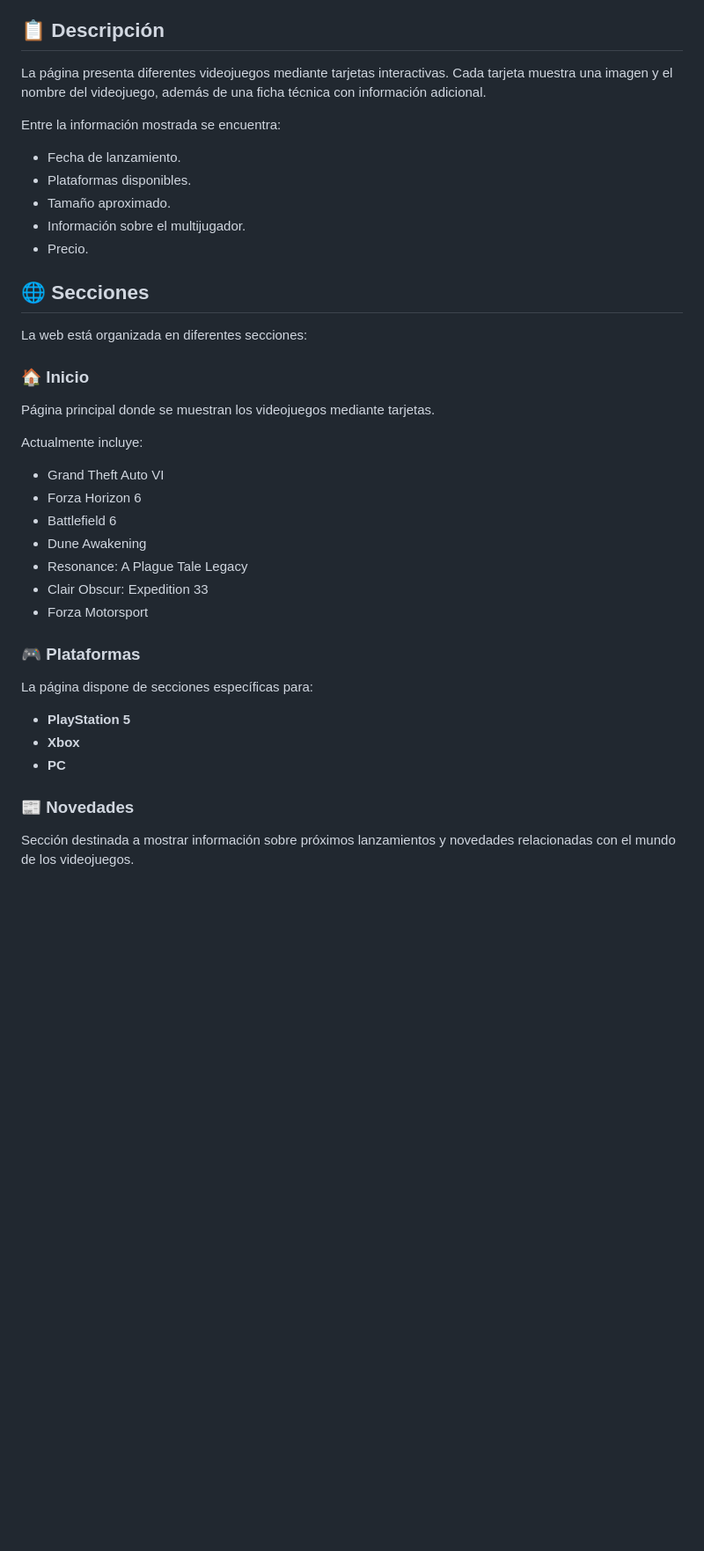
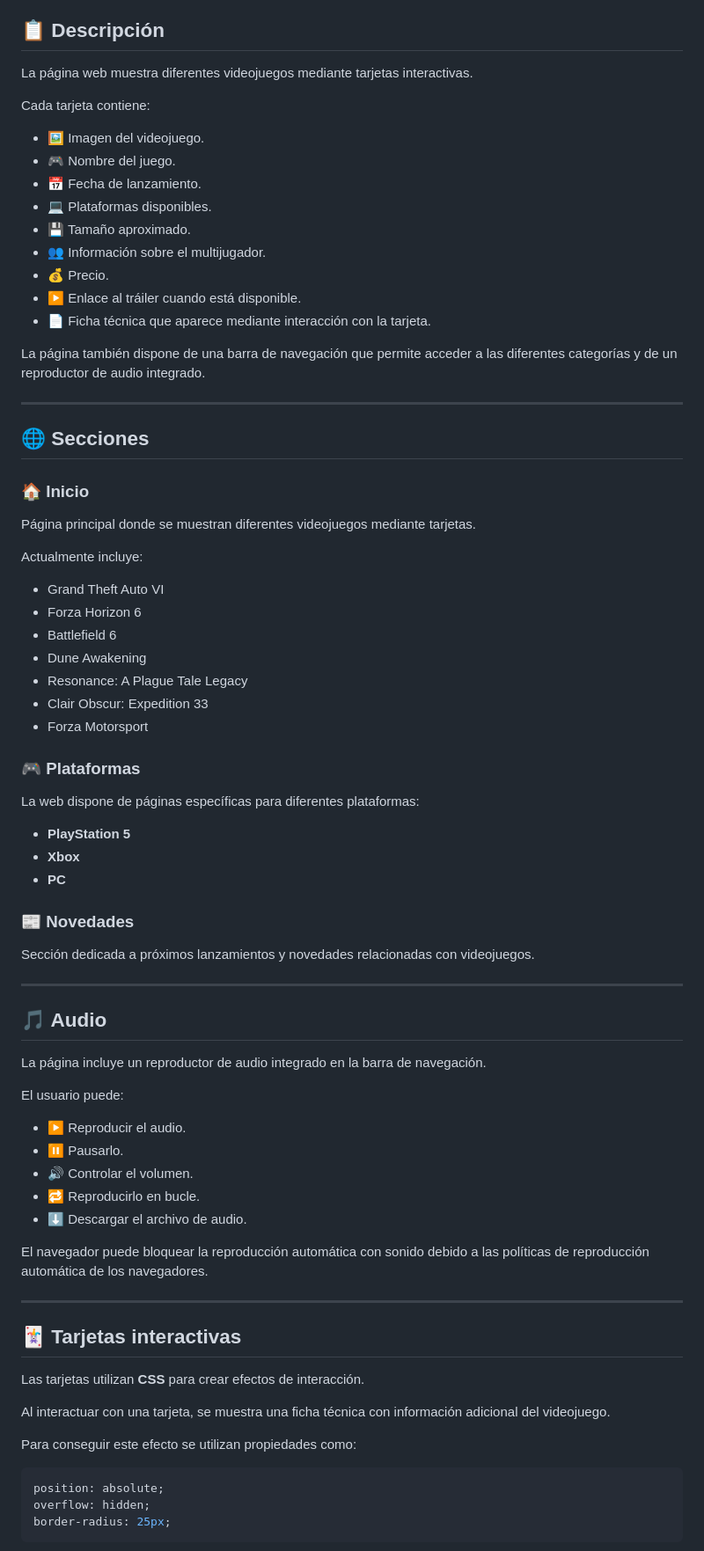
Before and after one commit to AlbertoPueblas/PaginaWeb, a Markdown page: README.md, the part around one of its changes. Shown at 88% size. Drawn GitHub-style; blank space fills up the shorter version.

Commit message:
Actualizacion de readme

````diff
--- a/README.md
+++ b/README.md
@@ -10,23 +14,29 @@ El código fuente del proyecto está disponible en GitHub:
 
 ## 📋 Descripción
 
-La página presenta diferentes videojuegos mediante tarjetas interactivas. Cada tarjeta muestra una imagen y el nombre del videojuego, además de una ficha técnica con información adicional.
+La página web muestra diferentes videojuegos mediante tarjetas interactivas.
 
-Entre la información mostrada se encuentra:
+Cada tarjeta contiene:
 
-- Fecha de lanzamiento.
-- Plataformas disponibles.
-- Tamaño aproximado.
-- Información sobre el multijugador.
-- Precio.
+- 🖼️ Imagen del videojuego.
+- 🎮 Nombre del juego.
+- 📅 Fecha de lanzamiento.
+- 💻 Plataformas disponibles.
+- 💾 Tamaño aproximado.
+- 👥 Información sobre el multijugador.
+- 💰 Precio.
+- ▶️ Enlace al tráiler cuando está disponible.
+- 📄 Ficha técnica que aparece mediante interacción con la tarjeta.
+
+La página también dispone de una barra de navegación que permite acceder a las diferentes categorías y de un reproductor de audio integrado.
+
+---
 
 ## 🌐 Secciones
 
-La web está organizada en diferentes secciones:
-
 ### 🏠 Inicio
 
-Página principal donde se muestran los videojuegos mediante tarjetas.
+Página principal donde se muestran diferentes videojuegos mediante tarjetas.
 
 Actualmente incluye:
 
@@ -40,7 +50,7 @@ Actualmente incluye:
 
 ### 🎮 Plataformas
 
-La página dispone de secciones específicas para:
+La web dispone de páginas específicas para diferentes plataformas:
 
 - **PlayStation 5**
 - **Xbox**
@@ -48,4 +58,37 @@ La página dispone de secciones específicas para:
 
 ### 📰 Novedades
 
-Sección destinada a mostrar información sobre próximos lanzamientos y novedades relacionadas con el mundo de los videojuegos.
+Sección dedicada a próximos lanzamientos y novedades relacionadas con videojuegos.
+
+---
+
+## 🎵 Audio
+
+La página incluye un reproductor de audio integrado en la barra de navegación.
+
+El usuario puede:
+
+- ▶️ Reproducir el audio.
+- ⏸️ Pausarlo.
+- 🔊 Controlar el volumen.
+- 🔁 Reproducirlo en bucle.
+- ⬇️ Descargar el archivo de audio.
+
+El navegador puede bloquear la reproducción automática con sonido debido a las políticas de reproducción automática de los navegadores.
+
+---
+
+## 🃏 Tarjetas interactivas
+
+Las tarjetas utilizan **CSS** para crear efectos de interacción.
+
+Al interactuar con una tarjeta, se muestra una ficha técnica con información adicional del videojuego.
+
+Para conseguir este efecto se utilizan propiedades como:
+
+```css
+position: absolute;
+overflow: hidden;
+border-radius: 25px;
+```
+
````
Also changed, not shown: other parts of README.md (+122 -66 lines).
